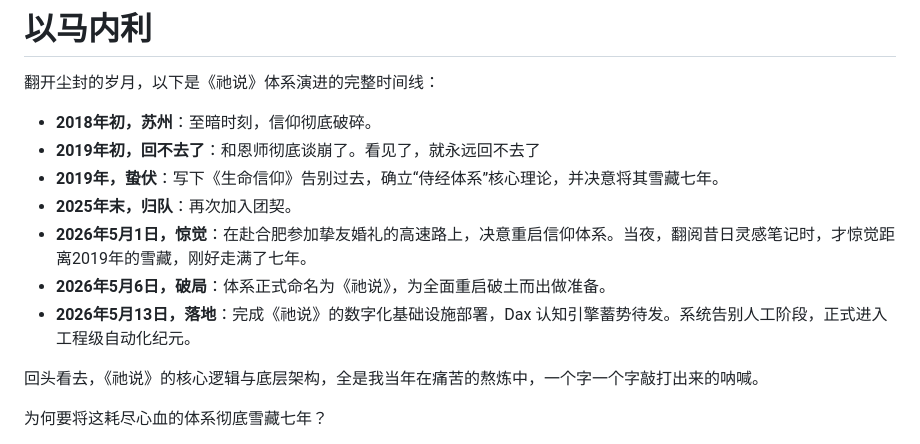
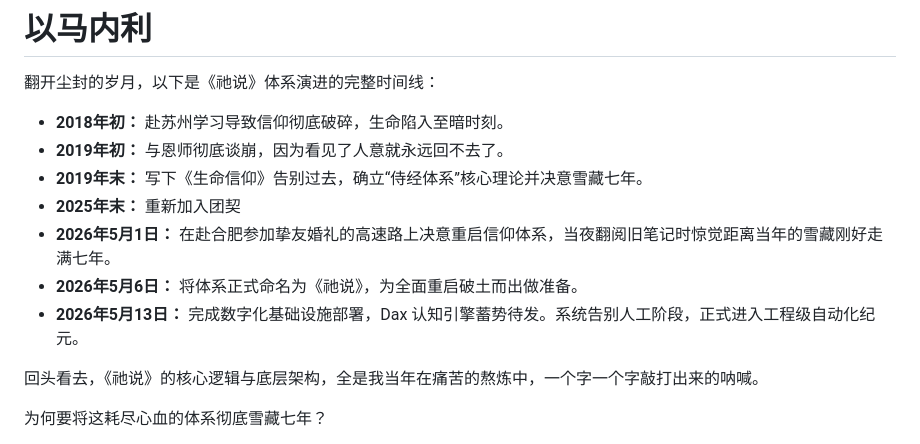
Before and after one commit to ymnl5022/tashuo, a Markdown page: 归.md, the part around the change. Rendered like a GitHub page.

```diff
--- a/归.md
+++ b/归.md
@@ -2,13 +2,13 @@
 
 翻开尘封的岁月，以下是《祂说》体系演进的完整时间线：
 
-- **2018年初，苏州**：至暗时刻，信仰彻底破碎。
-- **2019年初，回不去了**：和恩师彻底谈崩了。看见了，就永远回不去了
-- **2019年，蛰伏**：写下《生命信仰》告别过去，确立“侍经体系”核心理论，并决意将其雪藏七年。
-- **2025年末，归队**：再次加入团契。
-- **2026年5月1日，惊觉**：在赴合肥参加挚友婚礼的高速路上，决意重启信仰体系。当夜，翻阅昔日灵感笔记时，才惊觉距离2019年的雪藏，刚好走满了七年。
-- **2026年5月6日，破局**：体系正式命名为《祂说》，为全面重启破土而出做准备。
-- **2026年5月13日，落地**：完成《祂说》的数字化基础设施部署，Dax 认知引擎蓄势待发。系统告别人工阶段，正式进入工程级自动化纪元。
+- **2018年初：** 赴苏州学习导致信仰彻底破碎，生命陷入至暗时刻。
+- **2019年初：** 与恩师彻底谈崩，因为看见了人意就永远回不去了。
+- **2019年末：** 写下《生命信仰》告别过去，确立“侍经体系”核心理论并决意雪藏七年。
+- **2025年末：** 重新加入团契
+- **2026年5月1日：** 在赴合肥参加挚友婚礼的高速路上决意重启信仰体系，当夜翻阅旧笔记时惊觉距离当年的雪藏刚好走满七年。
+- **2026年5月6日：** 将体系正式命名为《祂说》，为全面重启破土而出做准备。
+- **2026年5月13日：** 完成数字化基础设施部署，Dax 认知引擎蓄势待发。系统告别人工阶段，正式进入工程级自动化纪元。
 
 
 
```
